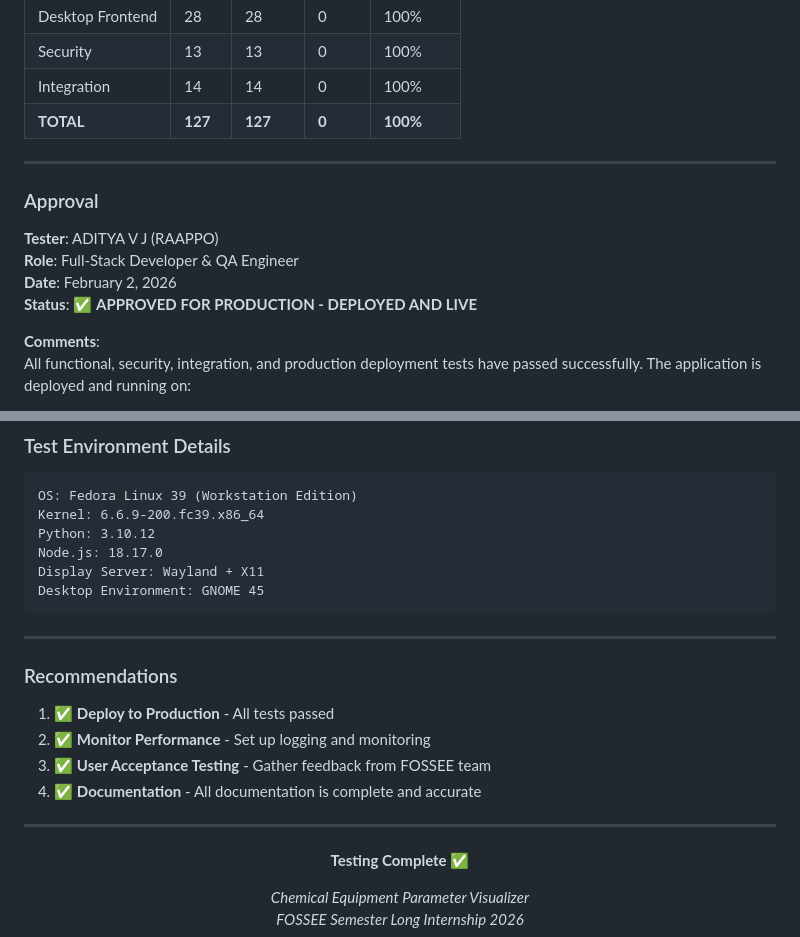
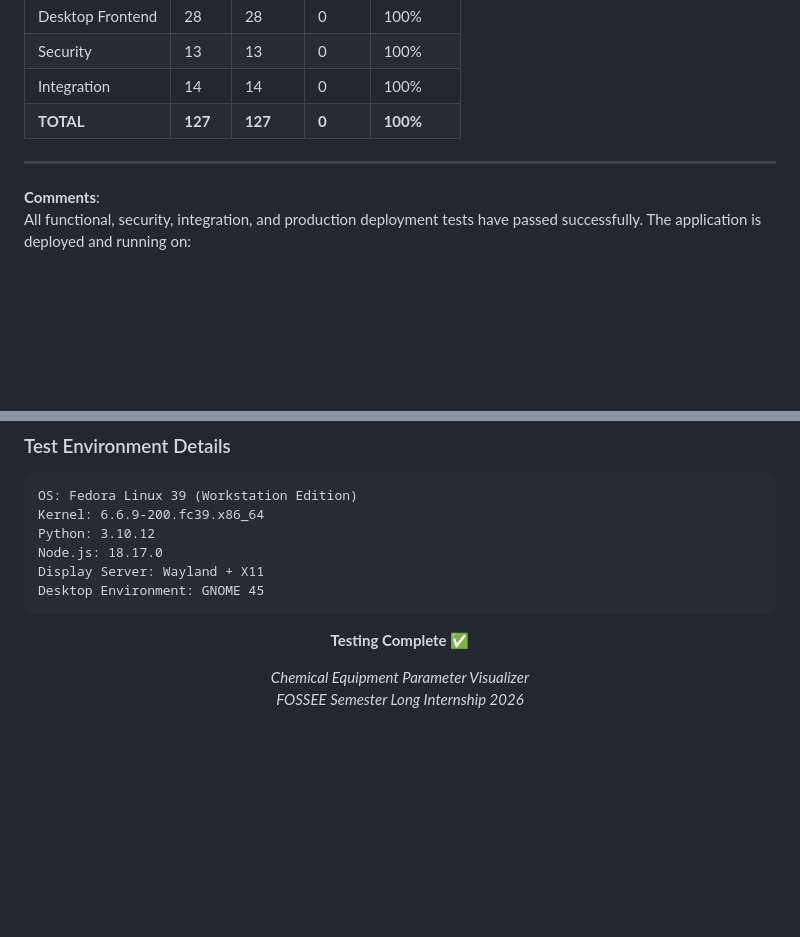
Before and after one commit to RAAPPO/chemical-equipment-parameter-visualizer, a Markdown page: TESTING.md, 2 parts joined by grey strips. GitHub-like rendering; blank space fills up the shorter version.

Commit message:
Update TESTING.md
Removed approval section and recommendations from testing documentation.

````diff
--- a/TESTING.md
+++ b/TESTING.md
@@ -523,13 +523,6 @@ All identified bugs during development have been resolved. The application is pr
 
 ---
 
-### Approval
-
-**Tester**: ADITYA V J (RAAPPO)
-**Role**: Full-Stack Developer &amp; QA Engineer
-**Date**: February 2, 2026
-**Status**: ✅ **APPROVED FOR PRODUCTION - DEPLOYED AND LIVE**
-
 **Comments**:
 All functional, security, integration, and production deployment tests have passed successfully. The application is deployed and running on:
 - Backend: Koyeb (https://api-cepv.raappo.cf)
@@ -551,16 +544,7 @@ Display Server: Wayland + X11
 Desktop Environment: GNOME 45
 ```
 
----
 
-### Recommendations
-
-1. ✅ **Deploy to Production** - All tests passed
-2. ✅ **Monitor Performance** - Set up logging and monitoring
-3. ✅ **User Acceptance Testing** - Gather feedback from FOSSEE team
-4. ✅ **Documentation** - All documentation is complete and accurate
-
----
 
 <div align="center">
 
````
